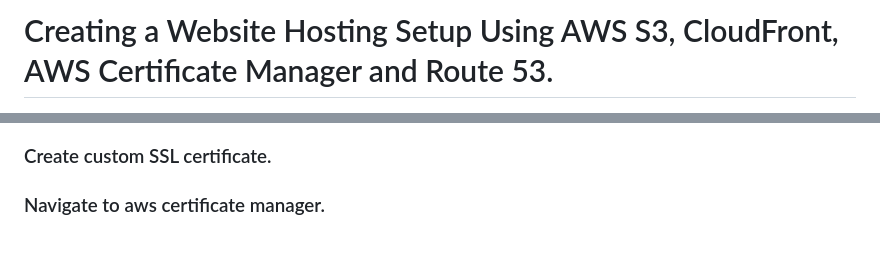
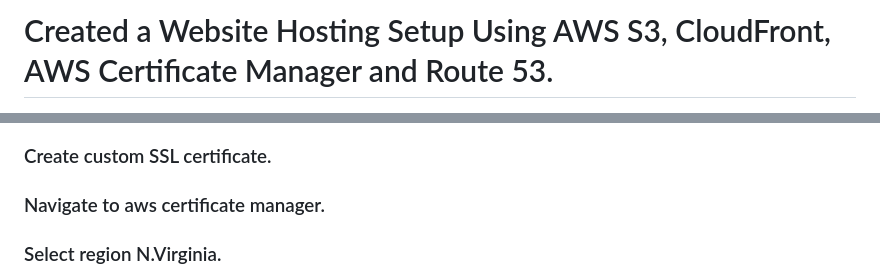
Before and after one commit to pradip2994/AWS_S3_Project, a Markdown page: README.md, 2 parts joined by grey strips. Rendered like a GitHub page; blank space fills up the shorter version.

```diff
--- a/README.md
+++ b/README.md
@@ -1,2 +1,2 @@
-# Creating a Website Hosting Setup Using AWS S3, CloudFront, AWS Certificate Manager and Route 53.
+# Created a Website Hosting Setup Using AWS S3, CloudFront, AWS Certificate Manager and Route 53.
 
@@ -19,4 +22,5 @@
 
 ### Create custom SSL certificate.
 ### Navigate to aws certificate manager.
+### Select region N.Virginia.
 
```
Also changed, not shown: other parts of README.md (+87 -45 lines).
